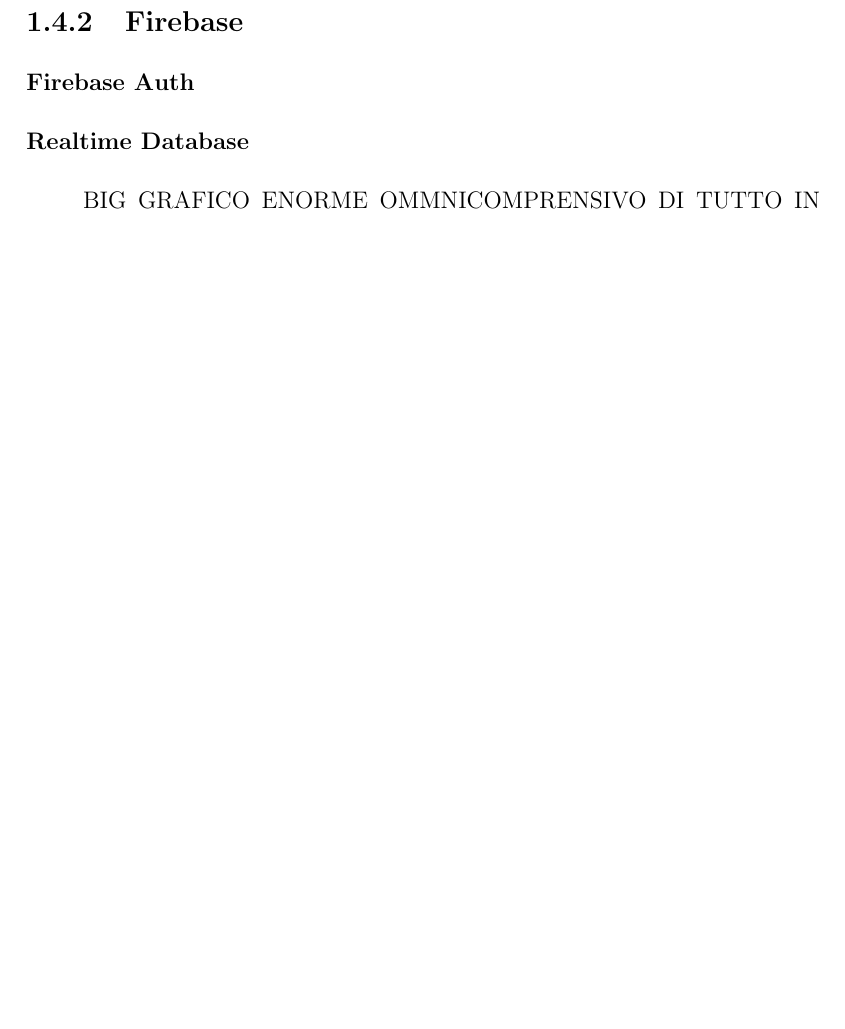
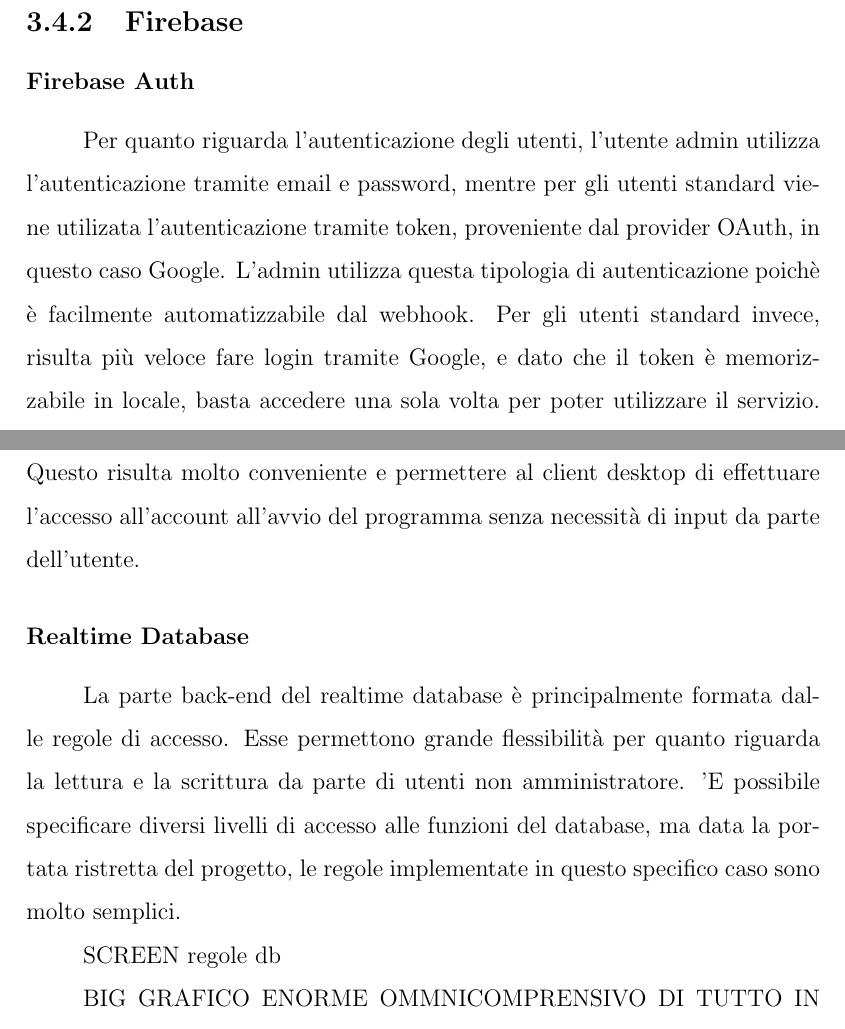
Before and after one commit to AlexFazio64/eri-thesis, a LaTeX book (main.tex, which reads capitoli/capitolo3.tex): part of page 9 of 9 before the commit and two parts of pages 23 and 24 of 24 after it, the two joined at a grey line, cut so that both start at the same text, the shorter picture padded with empty space. Compiled offline with pdfLaTeX.

Commit message:
chapter 3 back-end draft

```diff
--- a/capitoli/capitolo3.tex
+++ b/capitoli/capitolo3.tex
@@ -118,5 +133,14 @@
 \subsection{Firebase}
 \subsubsection{Firebase Auth}
+Per quanto riguarda l'autenticazione degli utenti, l'utente admin utilizza l'autenticazione tramite email e password, mentre per gli utenti standard viene utilizata l'autenticazione tramite token, proveniente dal provider OAuth, in questo caso Google.
+L'admin utilizza questa tipologia di autenticazione poichè è facilmente automatizzabile dal webhook. Per gli utenti standard invece, risulta più veloce fare login tramite Google, e dato che il token è memorizzabile in locale, basta accedere una sola volta per poter utilizzare il servizio.
+Questo risulta molto conveniente e permettere al client desktop di effettuare l'accesso all'account all'avvio del programma senza necessità di input da parte dell'utente.
+
 \subsubsection{Realtime Database}
+La parte back-end del realtime database è principalmente formata dalle regole di accesso.
+Esse permettono grande flessibilità per quanto riguarda la lettura e la scrittura da parte di utenti non amministratore.
+'E possibile specificare diversi livelli di accesso alle funzioni del database, ma data la portata ristretta del progetto, le regole implementate in questo specifico caso sono molto semplici.
+
+SCREEN regole db
 
 BIG GRAFICO ENORME OMMNICOMPRENSIVO DI TUTTO IN THE WORLD FOREVER
```
Also changed, not shown: main.tex (+2 -2 lines), main.pdf, capitoli/capitolo3.tex (15 more changed lines).
